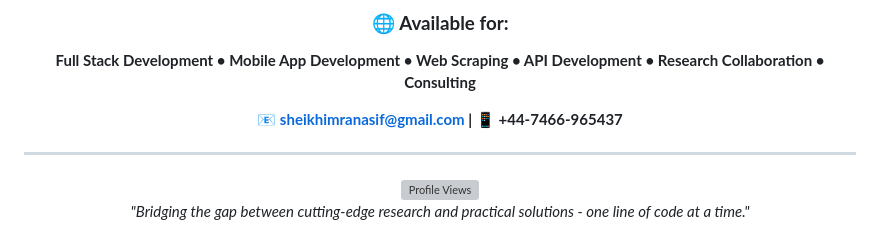
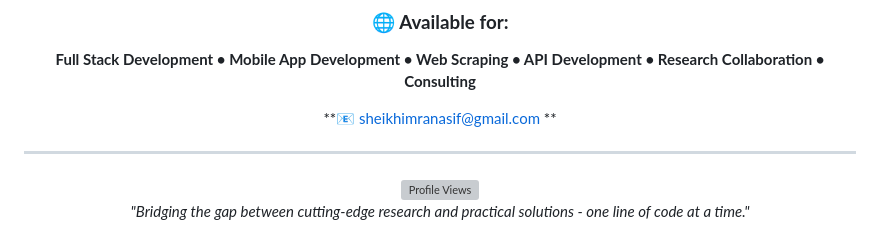
Before and after one commit to imranasif87/imranasif87, a Markdown page: README.md, the part around the change. GitHub-like rendering; grey boxes are pictures that could not be loaded.

```diff
--- a/README.md
+++ b/README.md
@@ -261,7 +261,7 @@ I'm passionate about creating innovative solutions that make a real impact. Whet
 ### 🌐 **Available for:**
 **Full Stack Development • Mobile App Development • Web Scraping • API Development • Research Collaboration • Consulting**
 
-**📧 sheikhimranasif@gmail.com | 📱 +44-7466-965437**
+**📧 sheikhimranasif@gmail.com **
 
 </div>
 
```
